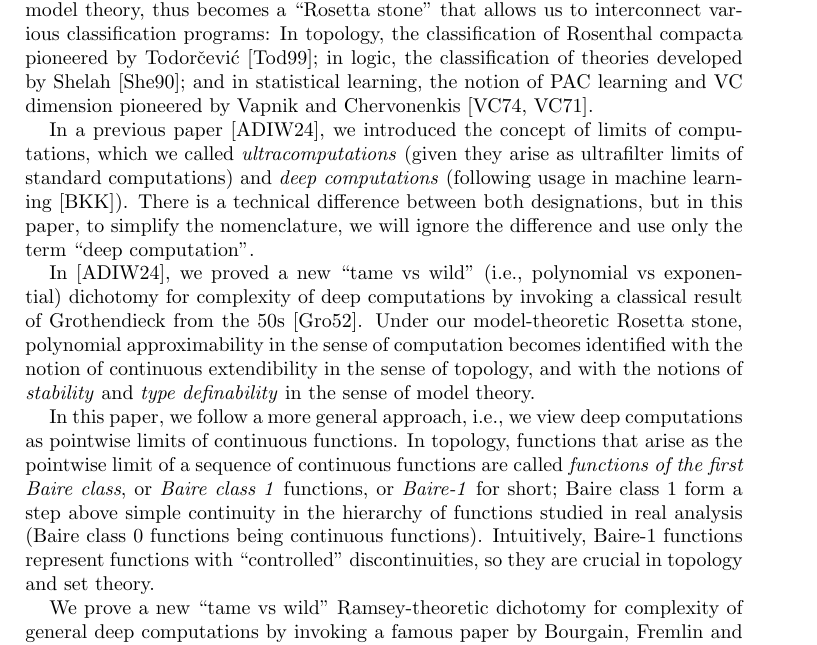
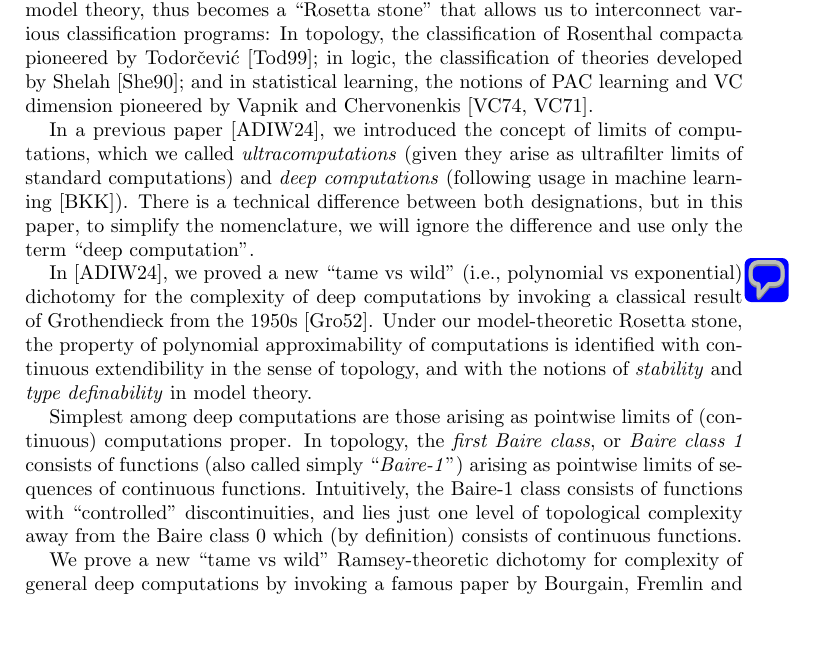
Before and after one commit to tonamatos/DeepComputationsNIP, a LaTeX paper (ComplexityViaTopology.tex): part of page 2 of 25, cut so that both start at the same text, the shorter picture padded with empty space. Compiled offline with pdfLaTeX.

Commit message:
Comment about "exponential" being the same as "wild".

```diff
--- a/ComplexityViaTopology.tex
+++ b/ComplexityViaTopology.tex
@@ -20,6 +20,9 @@ pdfkeywords={}
 \usepackage{graphicx}
 \graphicspath{ {images/} }
 \usepackage{subcaption}
+
+\usepackage[rgb]{xcolor}
+\usepackage{pdfcomment}
 
 \newtheorem{thm}{Theorem}[section]
 \newtheorem{cor}[thm]{Corollary}
@@ -111,19 +114,19 @@ This allows us to view computations in any given computational model  as element
 The idea of embedding models of theories into their type spaces is central in model theory.
 In the context of this paper, the embedding of computations into spaces of types allows us to utilize the vast theory of topology of function spaces, known as $C_p$-theory, to obtain results about complexity of topological limits of computations.
 As we shall indicate next, recent classification results for spaces of functions provide an elegant and powerful machinery to classify computations according to their levels of ``tameness’’ or ``wildness’’, with the former corresponding roughly to polynomial approximability and the latter to exponential approximability.
-The viewpoint of spaces of types, which we have borrowed from model theory, thus becomes a ``Rosetta stone’’  that allows us  to interconnect various classification programs: In topology, the classification of Rosenthal compacta pioneered by Todorčević~\cite{Todorcevic_1999_CompactSubsetsBaire}; in logic, the classification of theories developed by Shelah~\cite{Shelah:1990}; and in statistical learning, the notion of PAC learning and VC dimension pioneered by Vapnik and Chervonenkis~\cite{Vapnik-Chervonenkis:1974, Vapnik-Chervonenkis:1971}.
+The viewpoint of spaces of types, which we have borrowed from model theory, thus becomes a ``Rosetta stone’’  that allows us  to interconnect various classification programs: In topology, the classification of Rosenthal compacta pioneered by Todorčević~\cite{Todorcevic_1999_CompactSubsetsBaire}; in logic, the classification of theories developed by Shelah~\cite{Shelah:1990}; and in statistical learning, the notions of PAC learning and VC dimension pioneered by Vapnik and Chervonenkis~\cite{Vapnik-Chervonenkis:1974, Vapnik-Chervonenkis:1971}.
 
 
 
 In a previous paper~\cite{alva2024approximability}, we introduced the concept of limits of computations, which we called \emph{ultracomputations} (given they arise as ultrafilter limits of standard computations) and \emph{deep computations}  (following usage in machine learning~\cite{Bai:2019}).
 There is a technical difference between both designations, but in this paper, to simplify the nomenclature, we will ignore the difference and use only the term ``deep computation’’.
 
-In \cite{alva2024approximability}, we proved a new ``tame vs wild'' (i.e., polynomial vs exponential) dichotomy for complexity of deep computations by invoking a classical result of Grothendieck from the 50s~\cite{Grothendieck:1952}.
-Under our model-theoretic Rosetta stone, polynomial approximability in the sense of computation becomes identified with the notion of continuous extendibility in the sense of topology, and with the notions of \emph{stability} and \emph{type definability} in the sense of model theory.
+In \cite{alva2024approximability}, we proved a new ``tame vs wild'' (i.e., polynomial vs exponential) \pdfcomment{I'm not sure that equating ``wild'' with ``exponential'' is actually done in Alva \emph{et al.}} dichotomy for the complexity of deep computations by invoking a classical result of Grothendieck from the 1950s~\cite{Grothendieck:1952}.
+Under our model-theoretic Rosetta stone, the property of polynomial approximability of computations is identified with continuous extendibility in the sense of topology, and with the notions of \emph{stability} and \emph{type definability} in model theory.
 
- In this paper, we follow a more general approach, i.e., we view deep computations as pointwise limits of continuous functions.
-In topology, functions that arise as the pointwise limit of a sequence of continuous functions are called \emph{functions of the first Baire class}, or \emph{Baire class~1} functions, or \emph{Baire-1} for short; Baire class~1 form a step above simple continuity in the hierarchy of functions studied in real analysis  (Baire class 0 functions being continuous functions).
-Intuitively, Baire-1 functions represent functions with ``controlled'' discontinuities, so they are  crucial in topology and set theory.
+Simplest among deep computations are those arising as pointwise limits of (continuous) computations proper.
+In topology, the \emph{first Baire class}, or \emph{Baire class~1} consists of functions (also called simply ``\emph{Baire-1}'') arising as pointwise limits of  sequences of continuous functions.
+Intuitively, the Baire-1 class consists of functions with ``controlled'' discontinuities, and lies just one level of topological complexity away from the Baire class 0 which (by definition) consists of continuous functions.
 
 We prove a new ``tame vs wild'' Ramsey-theoretic dichotomy for complexity of general deep computations by invoking a famous paper by Bourgain, Fremlin and Talagrand from the late 70s~\cite{BFT_1978_PCompactBaire}, and  a new trichotomy for the class of ``tame'' deep computations by invoking an equally celebrated result of Todorčević, from the late 90s, for  functions of the first Baire class~\cite{Todorcevic_1999_CompactSubsetsBaire}.
 
```
